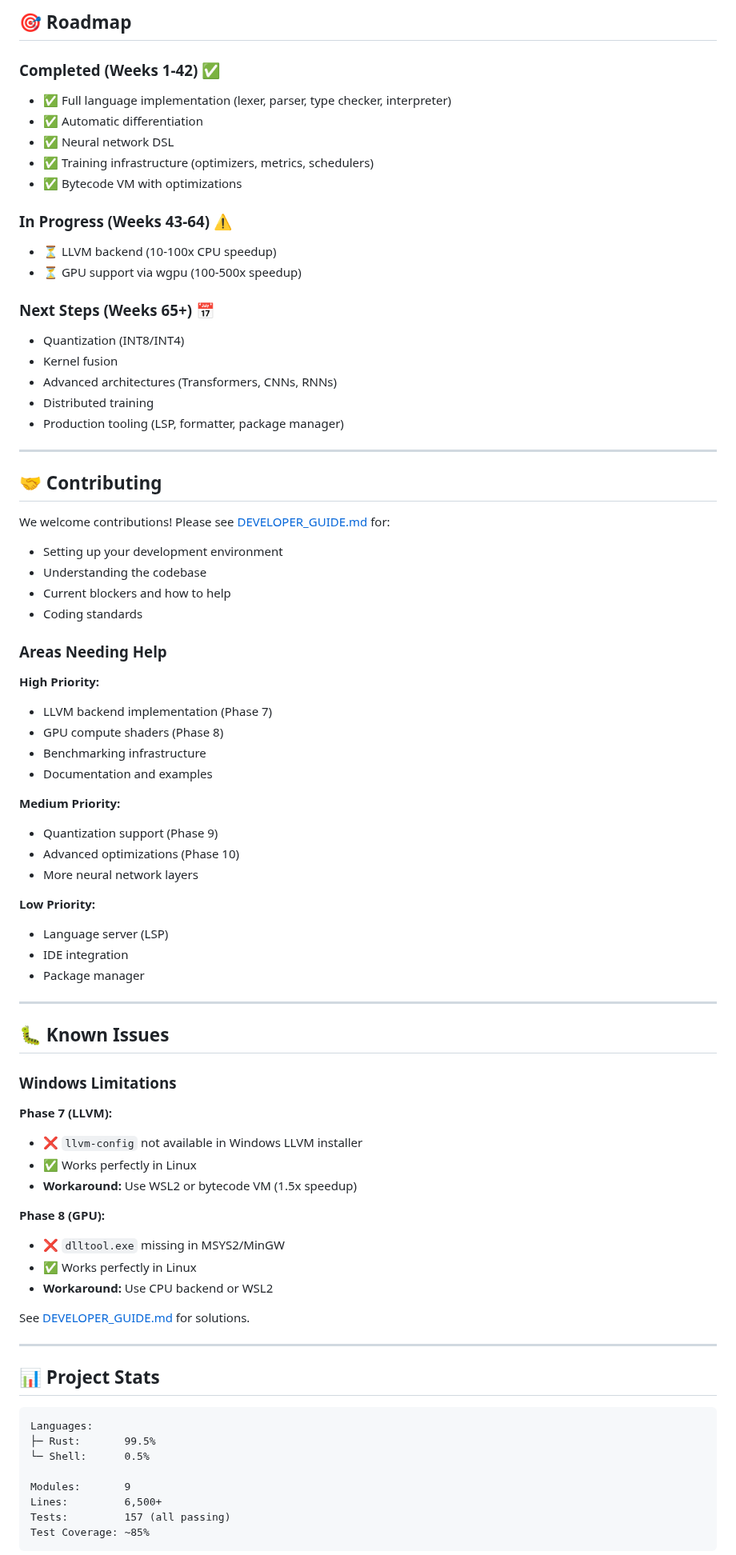
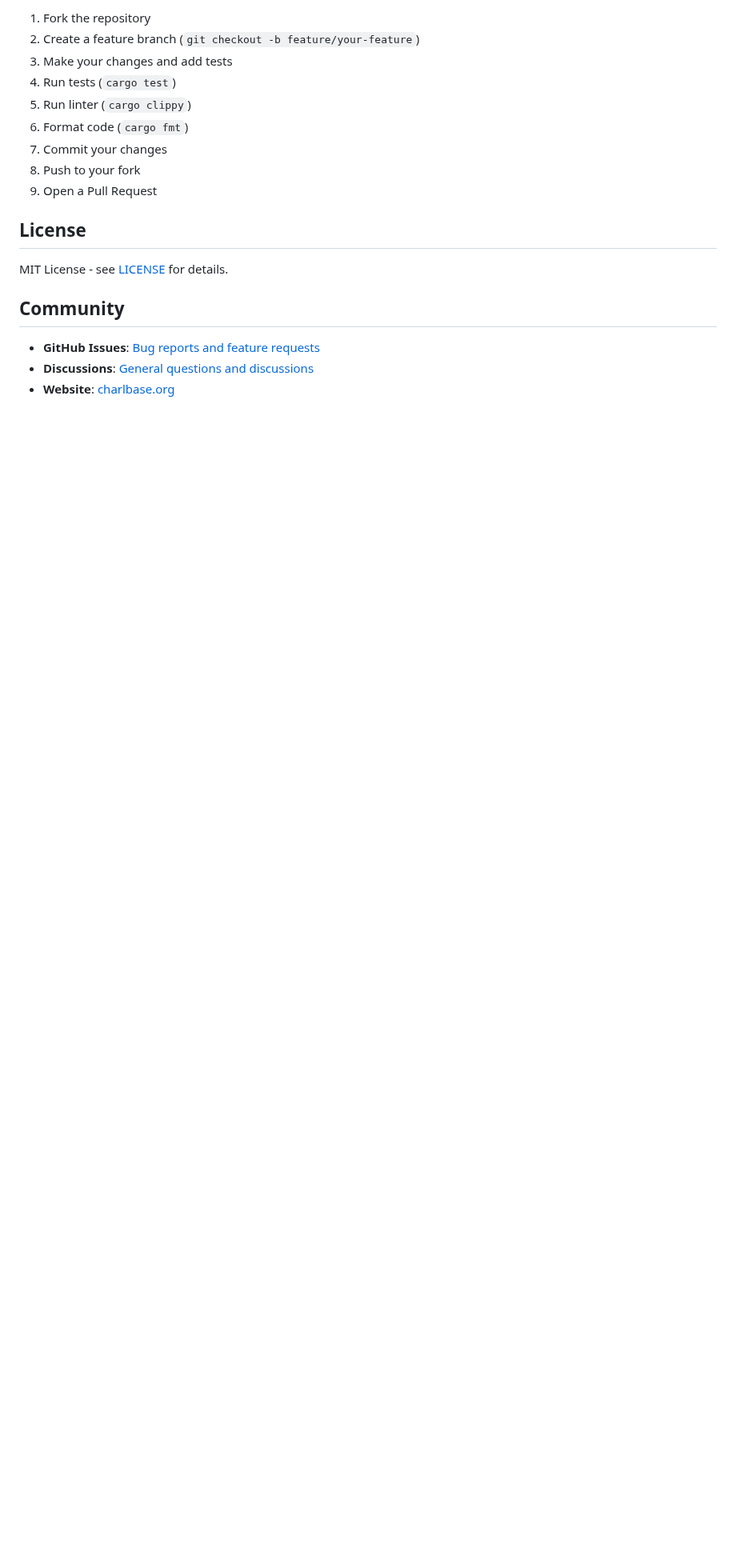
Before and after one commit to charlcoding-stack/charlcode, a Markdown page: README.md, the part around one of its changes. Shown at 80% size. Drawn GitHub-style; blank space fills up the shorter version.

````diff
--- a/README.md
+++ b/README.md
@@ -271,82 +193,21 @@ charl/
 
-## 🎯 Roadmap
+1. Fork the repository
+2. Create a feature branch (`git checkout -b feature/your-feature`)
+3. Make your changes and add tests
+4. Run tests (`cargo test`)
+5. Run linter (`cargo clippy`)
+6. Format code (`cargo fmt`)
+7. Commit your changes
+8. Push to your fork
+9. Open a Pull Request
 
-### Completed (Weeks 1-42) ✅
-- ✅ Full language implementation (lexer, parser, type checker, interpreter)
-- ✅ Automatic differentiation
-- ✅ Neural network DSL
-- ✅ Training infrastructure (optimizers, metrics, schedulers)
-- ✅ Bytecode VM with optimizations
+## License
 
-### In Progress (Weeks 43-64) ⚠️
-- ⏳ LLVM backend (10-100x CPU speedup)
-- ⏳ GPU support via wgpu (100-500x speedup)
+MIT License - see [LICENSE](LICENSE) for details.
 
-### Next Steps (Weeks 65+) 📅
-- Quantization (INT8/INT4)
-- Kernel fusion
-- Advanced architectures (Transformers, CNNs, RNNs)
-- Distributed training
-- Production tooling (LSP, formatter, package manager)
+## Community
 
----
+- **GitHub Issues**: [Bug reports and feature requests](https://github.com/charlcoding-stack/charlcode/issues)
+- **Discussions**: [General questions and discussions](https://github.com/charlcoding-stack/charlcode/discussions)
+- **Website**: [charlbase.org](https://charlbase.org)
 
-## 🤝 Contributing
-
-We welcome contributions! Please see [DEVELOPER_GUIDE.md](DEVELOPER_GUIDE.md) for:
-- Setting up your development environment
-- Understanding the codebase
-- Current blockers and how to help
-- Coding standards
-
-### Areas Needing Help
-
-**High Priority:**
-- LLVM backend implementation (Phase 7)
-- GPU compute shaders (Phase 8)
-- Benchmarking infrastructure
-- Documentation and examples
-
-**Medium Priority:**
-- Quantization support (Phase 9)
-- Advanced optimizations (Phase 10)
-- More neural network layers
-
-**Low Priority:**
-- Language server (LSP)
-- IDE integration
-- Package manager
-
----
-
-## 🐛 Known Issues
-
-### Windows Limitations
-
-**Phase 7 (LLVM):**
-- ❌ `llvm-config` not available in Windows LLVM installer
-- ✅ Works perfectly in Linux
-- **Workaround:** Use WSL2 or bytecode VM (1.5x speedup)
-
-**Phase 8 (GPU):**
-- ❌ `dlltool.exe` missing in MSYS2/MinGW
-- ✅ Works perfectly in Linux
-- **Workaround:** Use CPU backend or WSL2
-
-See [DEVELOPER_GUIDE.md](DEVELOPER_GUIDE.md) for solutions.
-
----
-
-## 📊 Project Stats
-
-```
-Languages:
-├─ Rust:       99.5%
-└─ Shell:      0.5%
-
-Modules:       9
-Lines:         6,500+
-Tests:         157 (all passing)
-Test Coverage: ~85%
-```
-
````
Also changed, not shown: other parts of README.md (+102 -261 lines).
